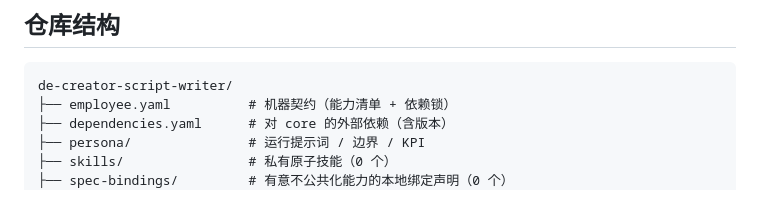
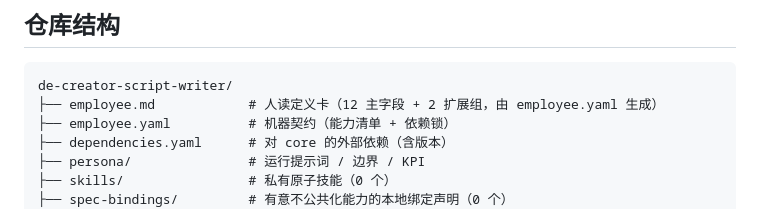
Before and after one commit to xiaobandi/de-creator-script-writer, a Markdown page: README.md, the part around one of its changes. Rendered like a GitHub page.

````diff
--- a/README.md
+++ b/README.md
@@ -58,6 +64,7 @@ python3 tests/run.py            # 先跑一遍自检，确认环境与契约都
 
 ```text
 de-creator-script-writer/
+├── employee.md            # 人读定义卡（12 主字段 + 2 扩展组，由 employee.yaml 生成）
 ├── employee.yaml          # 机器契约（能力清单 + 依赖锁）
 ├── dependencies.yaml      # 对 core 的外部依赖（含版本）
 ├── persona/               # 运行提示词 / 边界 / KPI
````
Also changed, not shown: other parts of README.md (+6 -0 lines), employee.md (added, +109 -0 lines).
